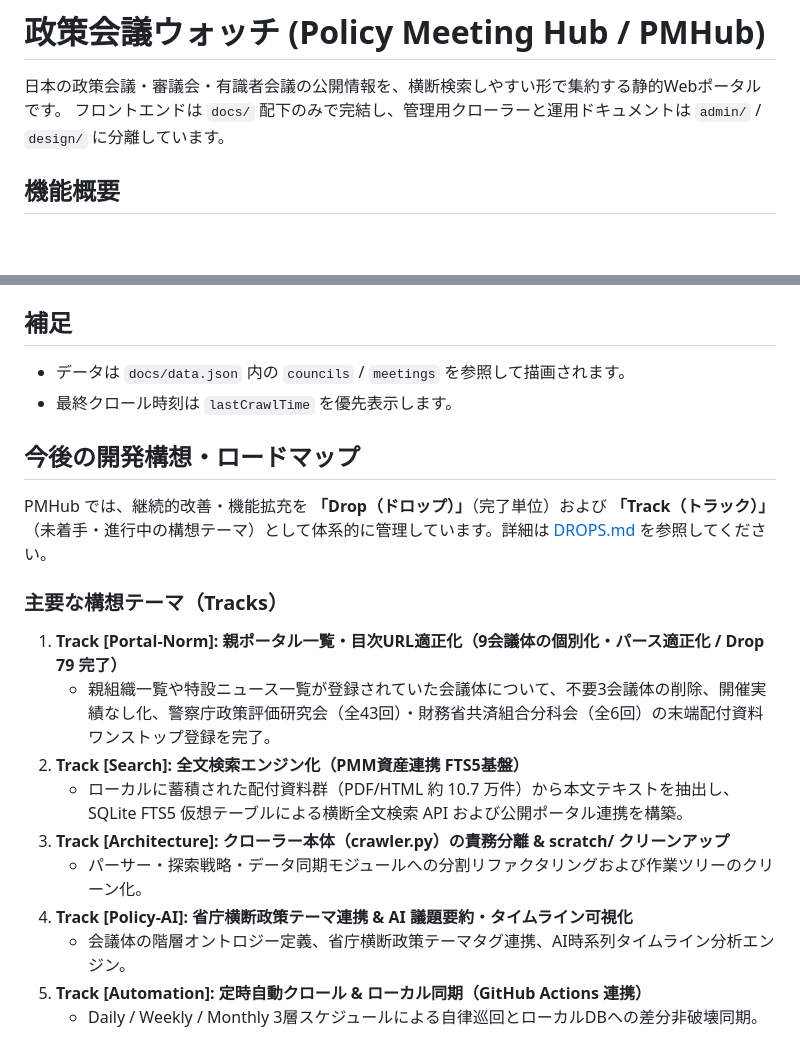
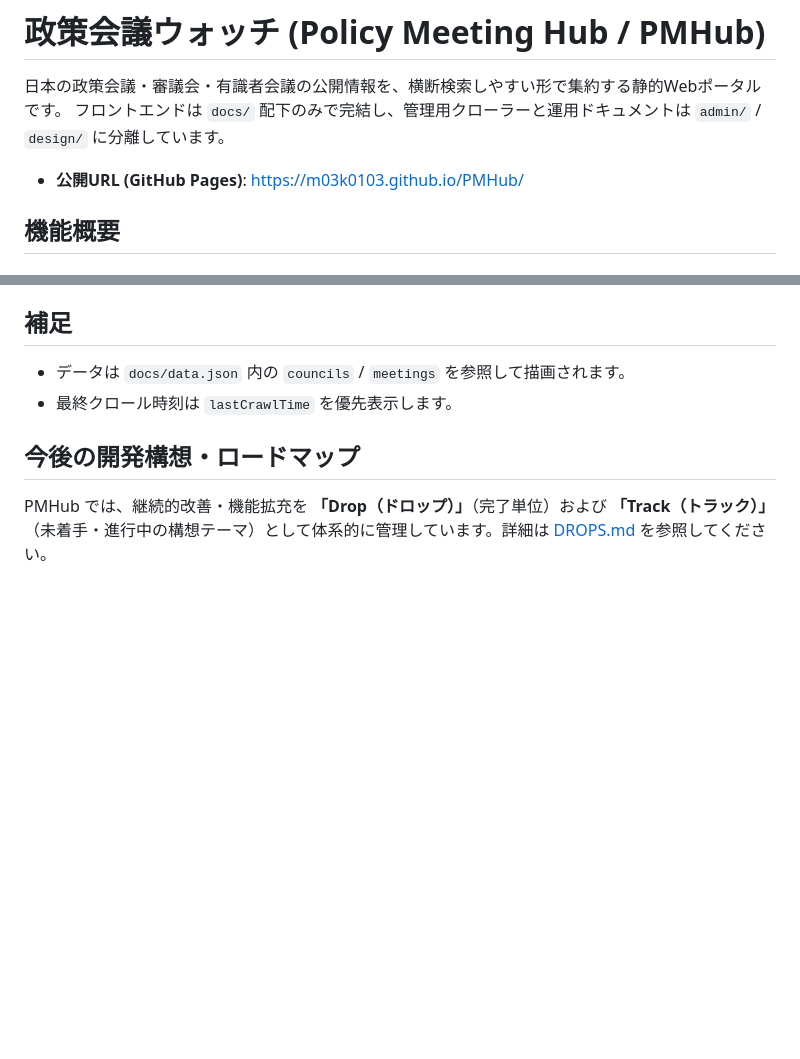
Before and after one commit to m03k0103/PMHub, a Markdown page: README.md, 2 parts joined by grey strips. GitHub-like rendering; blank space fills up the shorter version.

Commit message:
docs: README.md から構想テーマ（Tracks）を削除し GitHub Pages 公開URLを追記

```diff
--- a/README.md
+++ b/README.md
@@ -2,6 +2,8 @@
 
 日本の政策会議・審議会・有識者会議の公開情報を、横断検索しやすい形で集約する静的Webポータルです。
 フロントエンドは `docs/` 配下のみで完結し、管理用クローラーと運用ドキュメントは `admin/` / `design/` に分離しています。
+
+- **公開URL (GitHub Pages)**: https://m03k0103.github.io/PMHub/
 
 ## 機能概要
 
@@ -169,17 +171,4 @@ python crawler.py
 
 ## 今後の開発構想・ロードマップ
 
-PMHub では、継続的改善・機能拡充を **「Drop（ドロップ）」**（完了単位）および **「Track（トラック）」**（未着手・進行中の構想テーマ）として体系的に管理しています。詳細は [DROPS.md](file:///d:/dev/PMHub/DROPS.md) を参照してください。
-
-### 主要な構想テーマ（Tracks）
-
-1. **Track [Portal-Norm]: 親ポータル一覧・目次URL適正化（9会議体の個別化・パース適正化 / Drop 79 完了）**
-   - 親組織一覧や特設ニュース一覧が登録されていた会議体について、不要3会議体の削除、開催実績なし化、警察庁政策評価研究会（全43回）・財務省共済組合分科会（全6回）の末端配付資料ワンストップ登録を完了。
-2. **Track [Search]: 全文検索エンジン化（PMM資産連携 FTS5基盤）**
-   - ローカルに蓄積された配付資料群（PDF/HTML 約 10.7 万件）から本文テキストを抽出し、SQLite FTS5 仮想テーブルによる横断全文検索 API および公開ポータル連携を構築。
-3. **Track [Architecture]: クローラー本体（crawler.py）の責務分離 & scratch/ クリーンアップ**
-   - パーサー・探索戦略・データ同期モジュールへの分割リファクタリングおよび作業ツリーのクリーン化。
-4. **Track [Policy-AI]: 省庁横断政策テーマ連携 & AI 議題要約・タイムライン可視化**
-   - 会議体の階層オントロジー定義、省庁横断政策テーマタグ連携、AI時系列タイムライン分析エンジン。
-5. **Track [Automation]: 定時自動クロール & ローカル同期（GitHub Actions 連携）**
-   - Daily / Weekly / Monthly 3層スケジュールによる自律巡回とローカルDBへの差分非破壊同期。
+PMHub では、継続的改善・機能拡充を **「Drop（ドロップ）」**（完了単位）および **「Track（トラック）」**（未着手・進行中の構想テーマ）として体系的に管理しています。詳細は [DROPS.md](DROPS.md) を参照してください。
```
